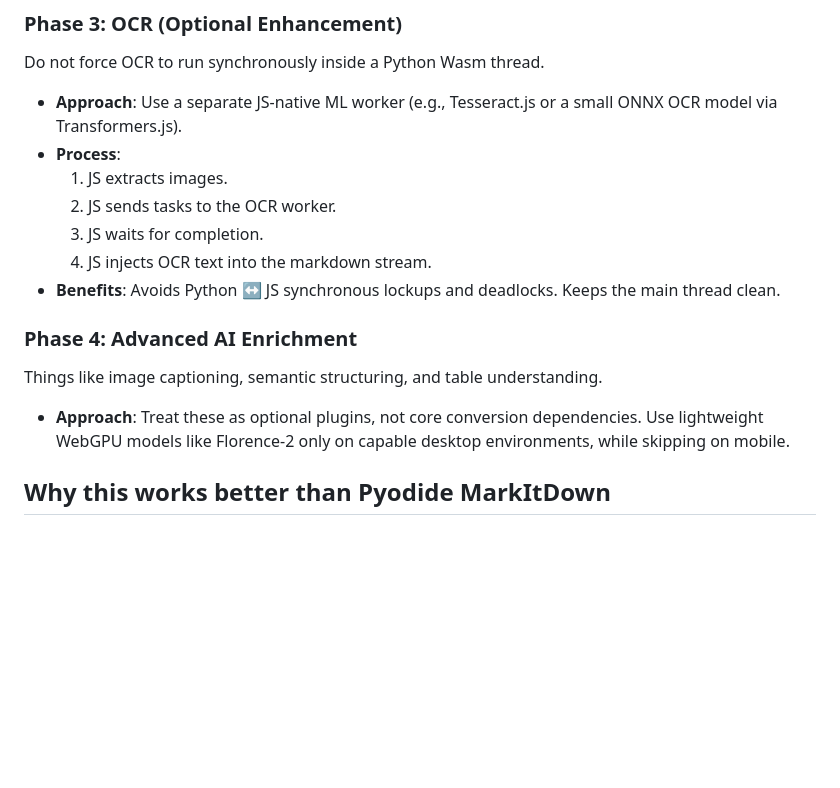
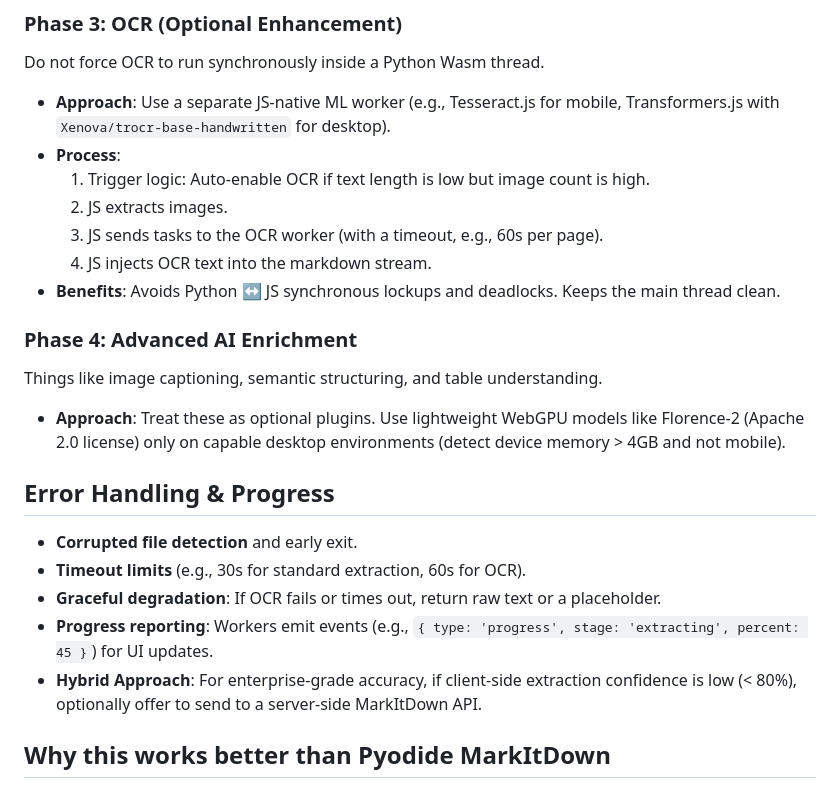
Before and after one commit to LukeAFullard/BunkerMID, a Markdown page: Plan.md, the part around one of its changes. Drawn GitHub-style; blank space fills up the shorter version.

```diff
--- a/Plan.md
+++ b/Plan.md
@@ -38,17 +70,25 @@ PDFs are the biggest danger zone for memory issues.
 
 ### Phase 3: OCR (Optional Enhancement)
 Do not force OCR to run synchronously inside a Python Wasm thread.
-* **Approach**: Use a separate JS-native ML worker (e.g., Tesseract.js or a small ONNX OCR model via Transformers.js).
+* **Approach**: Use a separate JS-native ML worker (e.g., Tesseract.js for mobile, Transformers.js with `Xenova/trocr-base-handwritten` for desktop).
 * **Process**:
-  1. JS extracts images.
-  2. JS sends tasks to the OCR worker.
-  3. JS waits for completion.
+  1. Trigger logic: Auto-enable OCR if text length is low but image count is high.
+  2. JS extracts images.
+  3. JS sends tasks to the OCR worker (with a timeout, e.g., 60s per page).
   4. JS injects OCR text into the markdown stream.
 * **Benefits**: Avoids Python ↔ JS synchronous lockups and deadlocks. Keeps the main thread clean.
 
 ### Phase 4: Advanced AI Enrichment
 Things like image captioning, semantic structuring, and table understanding.
-* **Approach**: Treat these as optional plugins, not core conversion dependencies. Use lightweight WebGPU models like Florence-2 only on capable desktop environments, while skipping on mobile.
+* **Approach**: Treat these as optional plugins. Use lightweight WebGPU models like Florence-2 (Apache 2.0 license) only on capable desktop environments (detect device memory > 4GB and not mobile).
+
+## Error Handling & Progress
+
+*   **Corrupted file detection** and early exit.
+*   **Timeout limits** (e.g., 30s for standard extraction, 60s for OCR).
+*   **Graceful degradation**: If OCR fails or times out, return raw text or a placeholder.
+*   **Progress reporting**: Workers emit events (e.g., `{ type: 'progress', stage: 'extracting', percent: 45 }`) for UI updates.
+*   **Hybrid Approach**: For enterprise-grade accuracy, if client-side extraction confidence is low (< 80%), optionally offer to send to a server-side MarkItDown API.
 
 ## Why this works better than Pyodide MarkItDown
 
```
Also changed, not shown: other parts of Plan.md (+33 -1 lines).
